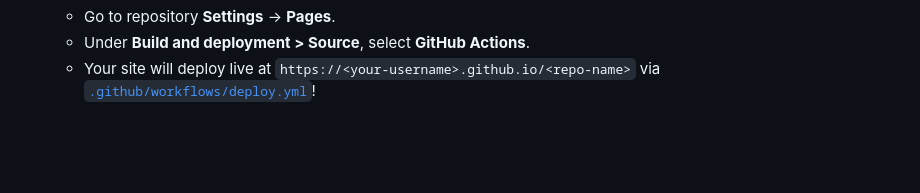
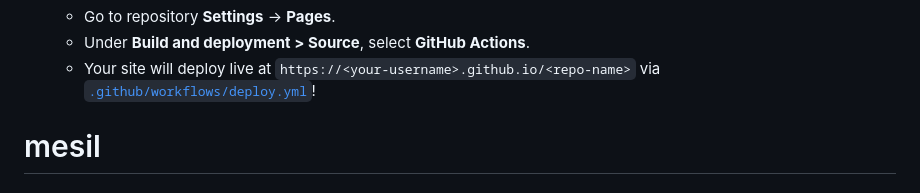
Before and after one commit to chishti055nsu/mesil, a Markdown page: README.md, the part around the change. GitHub-like rendering; blank space fills up the shorter version.

```diff
--- a/README.md
+++ b/README.md
@@ -57,3 +57,4 @@ Your local git repository is already initialized, tracked, and committed! To mak
    - Go to repository **Settings** → **Pages**.
    - Under **Build and deployment > Source**, select **GitHub Actions**.
    - Your site will deploy live at `https://<your-username>.github.io/<repo-name>` via [`.github/workflows/deploy.yml`](file:///Users/rafsanmallik/Desktop/MESIL/.github/workflows/deploy.yml)!
+# mesil
```
